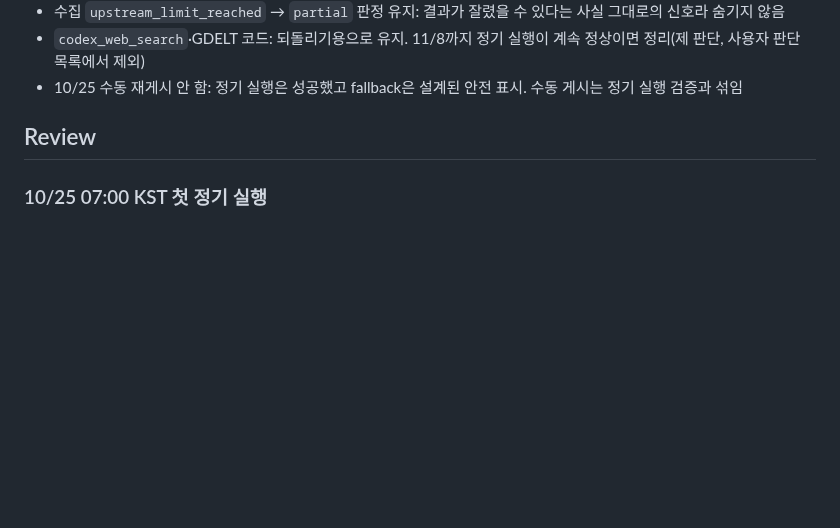
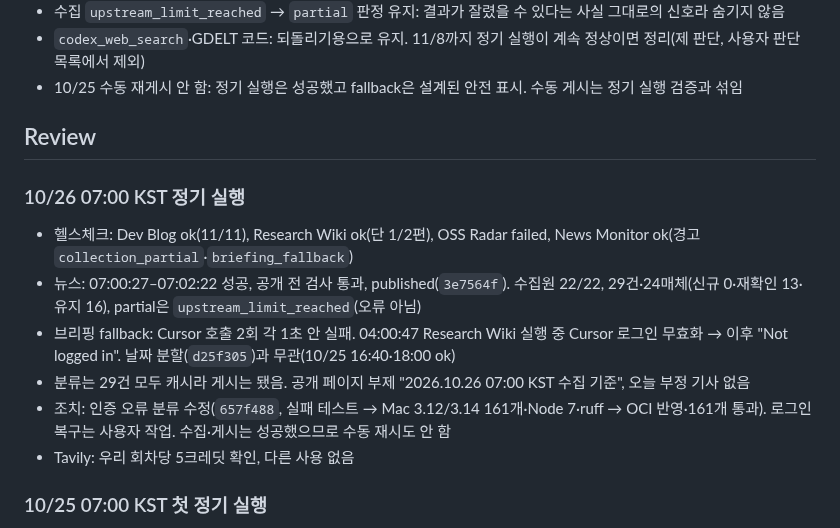
Before and after one commit to min5859/news-monitor, a Markdown page: tasks/todo.md, the part around one of its changes. GitHub-like rendering; blank space fills up the shorter version.

```diff
--- a/tasks/todo.md
+++ b/tasks/todo.md
@@ -86,6 +95,14 @@
 
 ## Review
 
+### 10/26 07:00 KST 정기 실행
+- 헬스체크: Dev Blog ok(11/11), Research Wiki ok(단 1/2편), OSS Radar failed, News Monitor ok(경고 `collection_partial`·`briefing_fallback`)
+- 뉴스: 07:00:27–07:02:22 성공, 공개 전 검사 통과, published(`3e7564f`). 수집원 22/22, 29건·24매체(신규 0·재확인 13·유지 16), partial은 `upstream_limit_reached`(오류 아님)
+- 브리핑 fallback: Cursor 호출 2회 각 1초 안 실패. 04:00:47 Research Wiki 실행 중 Cursor 로그인 무효화 → 이후 "Not logged in". 날짜 분할(`d25f305`)과 무관(10/25 16:40·18:00 ok)
+- 분류는 29건 모두 캐시라 게시는 됐음. 공개 페이지 부제 "2026.10.26 07:00 KST 수집 기준", 오늘 부정 기사 없음
+- 조치: 인증 오류 분류 수정(`657f488`, 실패 테스트 → Mac 3.12/3.14 161개·Node 7·ruff → OCI 반영·161개 통과). 로그인 복구는 사용자 작업. 수집·게시는 성공했으므로 수동 재시도 안 함
+- Tavily: 우리 회차당 5크레딧 확인, 다른 사용 없음
+
 ### 10/25 07:00 KST 첫 정기 실행
 - 결과: 4개 파이프라인 모두 ok. news-monitor는 성공(exit 0), preflight 13개 통과, pushed → published(`ac555a3`)
 - 수집: 22/22 수집원 성공·오류 0, 25건(신규 12·재확인 2·유지 11)·19매체, 상태 partial(`upstream_limit_reached`, 오류 아님)
```
Also changed, not shown: other parts of tasks/todo.md (+14 -5 lines), docs/CURSOR-ANALYSIS.md (+18 -0 lines), docs/OCI-OPERATIONS.md (+12 -2 lines).
